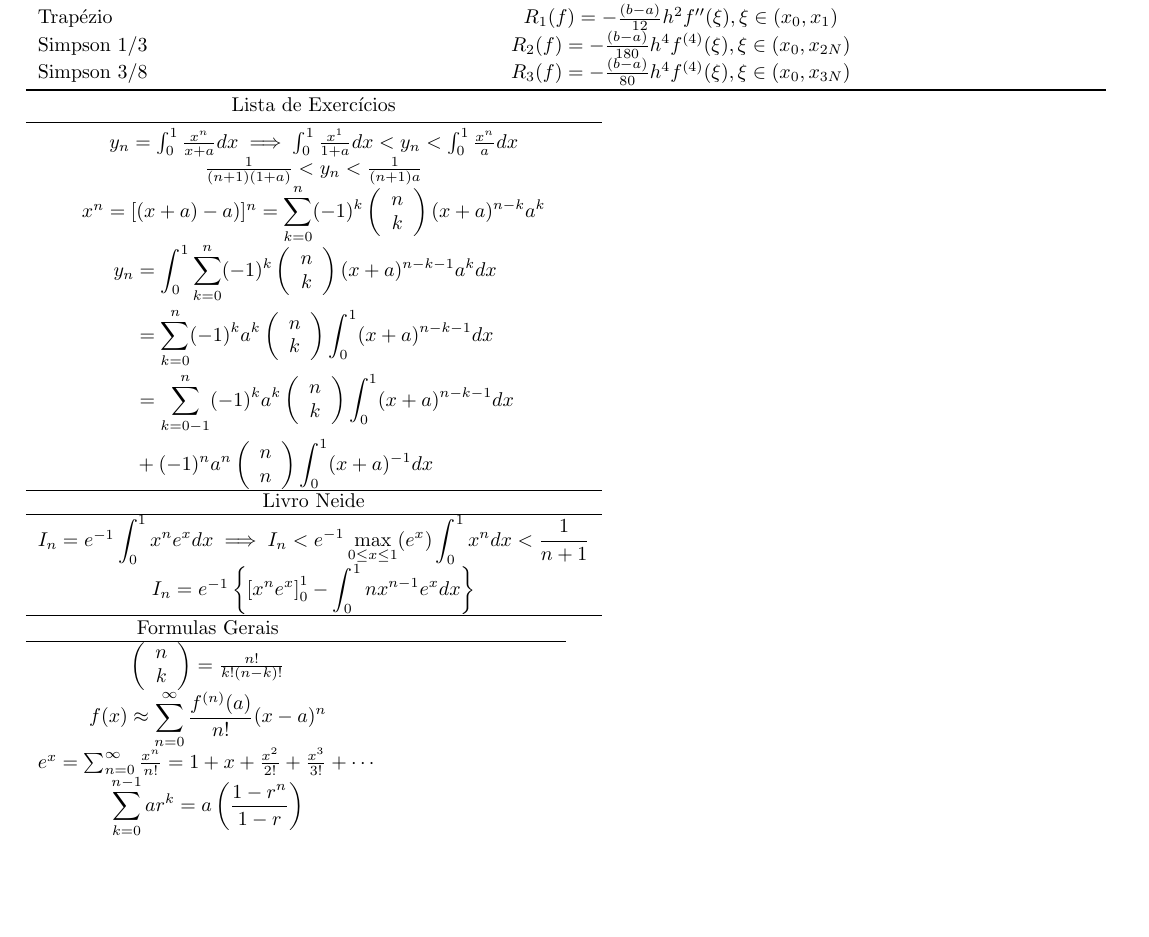
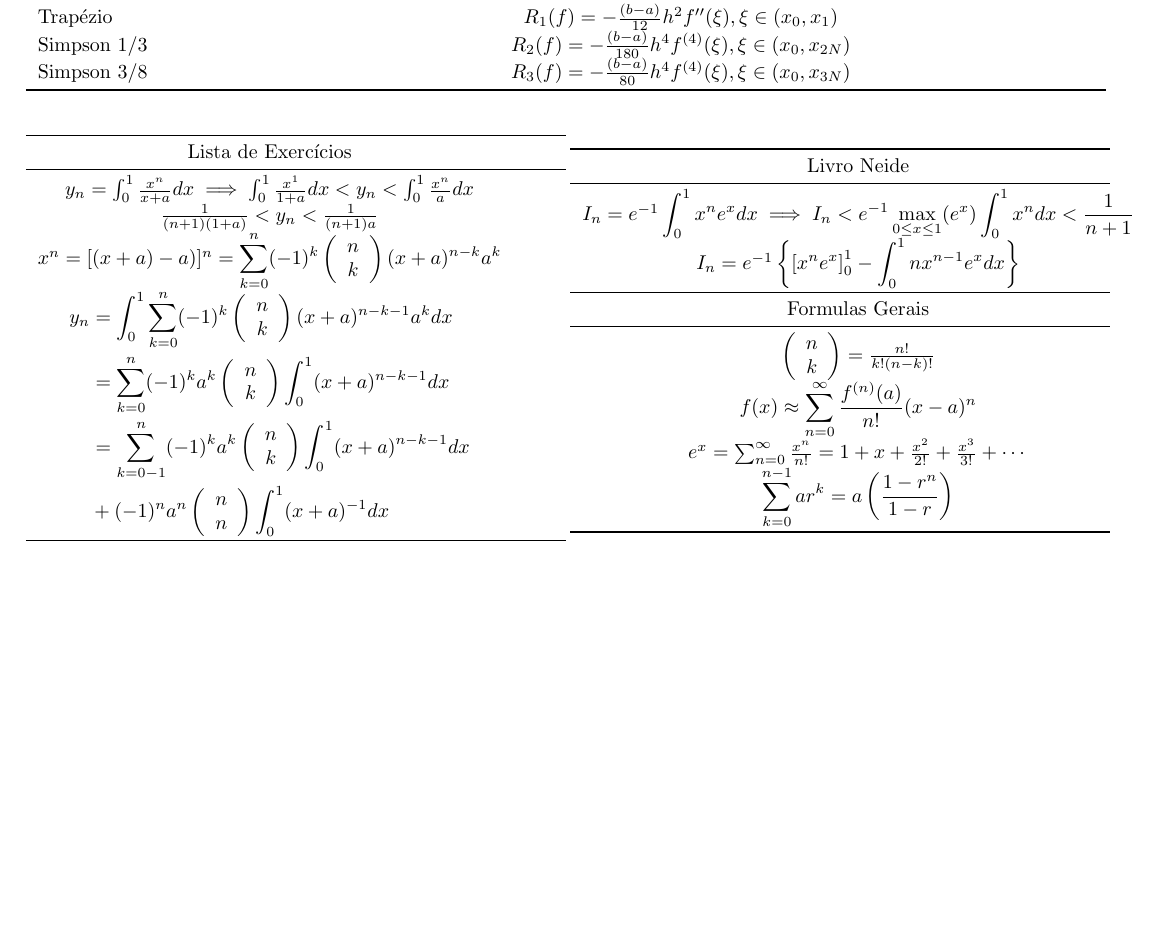
Before and after one commit to vnpavanelli/Formularios, a LaTeX document (Formulario_CalculoNumerico.tex): part of page 2 of 2, cut so that both start at the same text. Compiled offline with pdfLaTeX.

Commit message:
Tabelas alteradas para tabularx

```diff
--- a/Formulario_CalculoNumerico.tex
+++ b/Formulario_CalculoNumerico.tex
@@ -213,18 +214,17 @@ n
 \right) \displaystyle \int_0^1 (x+a)^{-1}dx\\
 \end{aligned}
 $\\
-\hline
+\midrule
+\end{tabularx}
+\begin{tabularx}{.5\textwidth}{c}
+\toprule
 Livro Neide\\
-\hline
+\midrule
 $ I_n = e^{-1} \displaystyle \int_0^1 x^n e^x dx \implies I_n < e^{-1} \max_{0\leq x \leq 1}(e^x) \displaystyle \int_0^1 x^n dx < \frac{1}{n+1} $\\
 $ I_n = e^{-1} \left\{ \displaystyle \left[x^n e^x \right]_0^1 - \displaystyle \int_0^1 n x^{n-1} e^x dx \right\} $\\
-\hline
-\end{tabular}
-
-
-\begin{tabularx}{.5\textwidth}{c}
+\midrule
 Formulas Gerais\\
-\hline
+\midrule
 $
 \left( \begin{array}{c}
 n\\
@@ -233,7 +233,8 @@ k
 \right) = \frac{n!}{k!(n-k)!}$\\
 $ f(x) \approx \displaystyle \sum_{n=0}^{\infty} \frac{f^{(n)}(a)}{n!}(x-a)^n $\\
 $ e^{x} = \sum^{\infty}_{n=0} \frac{x^n}{n!} = 1 + x + \frac{x^2}{2!} + \frac{x^3}{3!} + \cdots $\\
-$ \displaystyle \sum_{k=0}^{n-1} ar^k= a \left(\frac{1-r^{n}}{1-r}\right) $
+$ \displaystyle \sum_{k=0}^{n-1} ar^k= a \left(\frac{1-r^{n}}{1-r}\right) $\\
+\bottomrule
 \end{tabularx}
 
 
```
Also changed, not shown: Formulario_CalculoNumerico.pdf, Formulario_CalculoNumerico.tex (5 more changed lines).
